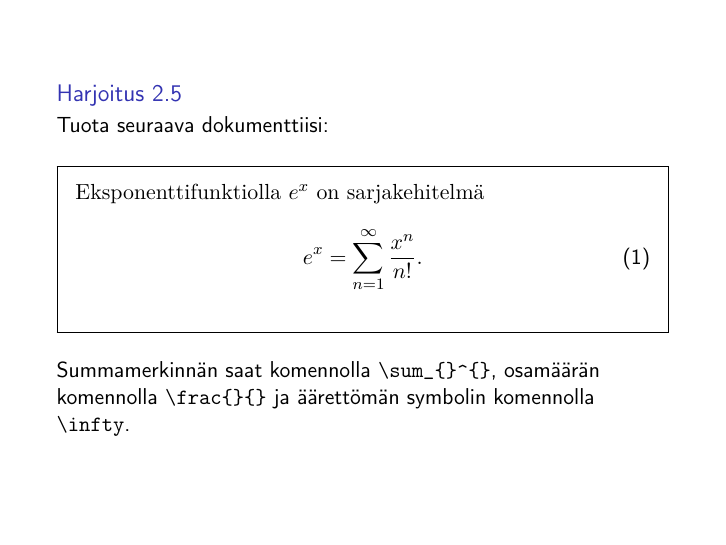
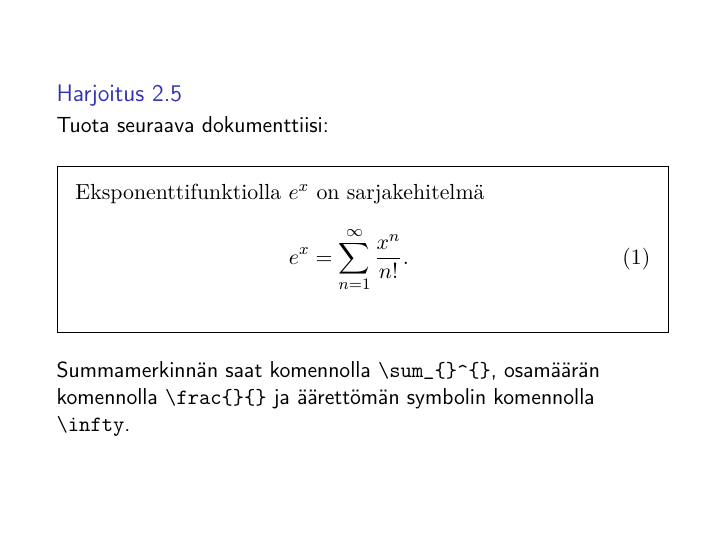
Before and after one commit to hruoho/latex-peruskurssi, LaTeX slides (harjoitukset.tex, which reads harj2_17.tex): page 17 of 49. Compiled offline with pdfLaTeX.

Commit message:
kuten edellinen

```diff
--- a/harj2_17.tex
+++ b/harj2_17.tex
@@ -2,10 +2,9 @@
         Tuota seuraava dokumenttiisi:
         \begin{sample}
             Eksponenttifunktiolla \(e^x\) on sarjakehitelmä
-            \setcounter{equation}{0}
-            \begin{equation}
-                e^x=\sum_{n=1}^\infty\frac{x^n}{n!}.
-            \end{equation}
+            \begin{equation*}
+                \hskip\textwidth minus \textwidth e^x=\sum_{n=1}^\infty\frac{x^n}{n!}.\hskip\textwidth minus \textwidth (1)
+            \end{equation*}
         \end{sample}
         Summamerkinnän saat komennolla \verb-\sum_{}^{}-, osamäärän komennolla \verb-\frac{}{}- ja äärettömän symbolin komennolla \verb-\infty-.
     \end{harj}
```
